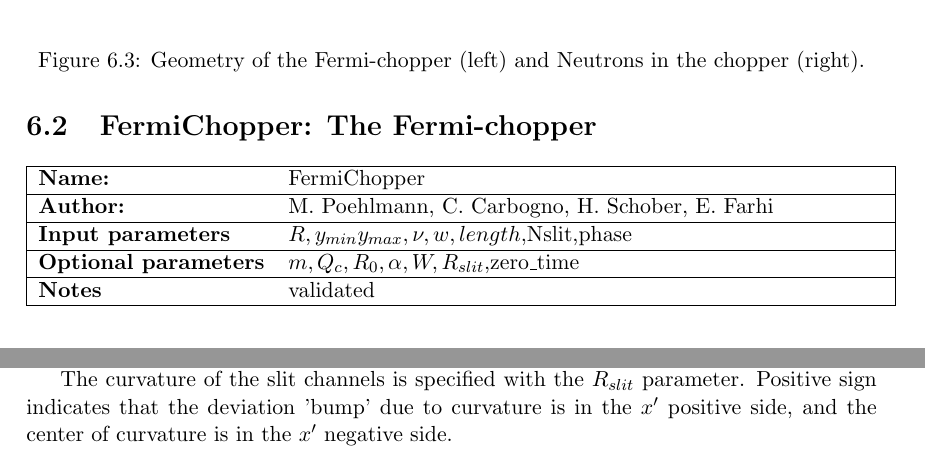
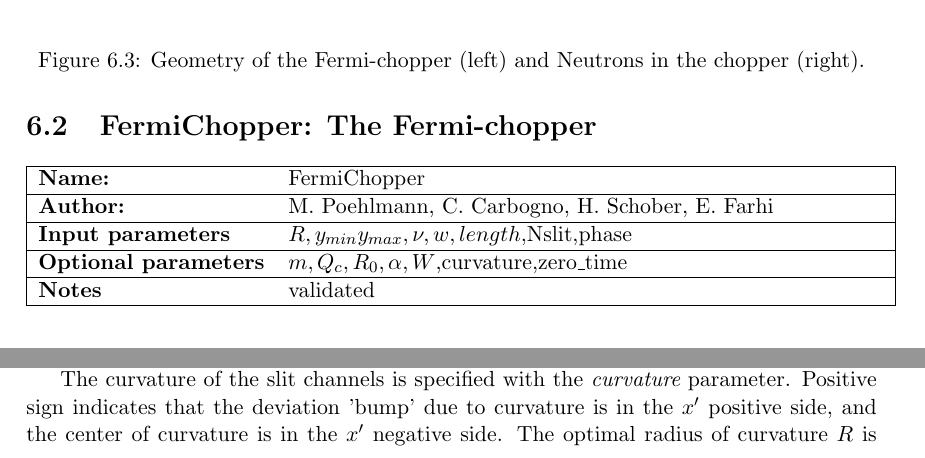
Before and after one commit to jonasstein/mcstastex, a LaTeX thesis (trunk/Component_manual.tex, which reads trunk/FermiChopper.tex): two parts of page 53 of 138, joined at a grey line, cut so that both start at the same text. Compiled offline with LaTeX, dvips and Ghostscript.

Commit message:
Added optimal radius of curvature formula
git-svn-id: https://svn.mccode.org/svn/McStasTeX@169 feec88ba-9254-4c29-afb0-2c2f27bf560d

```diff
--- a/trunk/FermiChopper.tex
+++ b/trunk/FermiChopper.tex
@@ -1,6 +1,6 @@
 \section{FermiChopper: The Fermi-chopper}
 
-\component{FermiChopper}{M. Poehlmann, C. Carbogno, H. Schober, E. Farhi}{$R,y_{min} y_{max}, \nu,w,length$,Nslit,phase}{$m,Q_c,R_0,\alpha, W, R_{slit}$,zero\_time}{validated}
+\component{FermiChopper}{M. Poehlmann, C. Carbogno, H. Schober, E. Farhi}{$R,y_{min} y_{max}, \nu,w,length$,Nslit,phase}{$m,Q_c,R_0,\alpha, W$,curvature,zero\_time}{validated}
 \index{Optics!Fermi Chopper|textbf}
 
 \begin{figure}
@@ -23,7 +23,7 @@ In this implementation, the slits are straight, but may be coated with super-mir
 
 The angular speed of the chopper is $\omega = 2\pi \nu$, where $\nu$ is the rotation frequency. The angle $phase$ for which the chopper is in the 'open' state for most of the neutrons coming in (z' axis of the rotating frame parallel to the z axis of the static frame) is also an input parameter. The time window may optionally be shifted to zero when setting the \verb+zero_time=1+ option.
 
-The curvature of the slit channels is specified with the $R_{slit}$ parameter. Positive sign indicates that the deviation 'bump' due to curvature is in the $x'$ positive side, and the center of curvature is in the $x'$ negative side.
+The curvature of the slit channels is specified with the {\it curvature} parameter. Positive sign indicates that the deviation 'bump' due to curvature is in the $x'$ positive side, and the center of curvature is in the $x'$ negative side. The optimal radius of curvature $R$ is related to frequency $\nu$ and neutron velocity $v$ with: $v=4 \pi R \nu$.
 
 The component was validated extensivelly by K. Lieutenant. As an alternative, one may use the {\bf Vitess\_ChopperFermi} component (eventhough slower and without super-mirror support).
 
```
